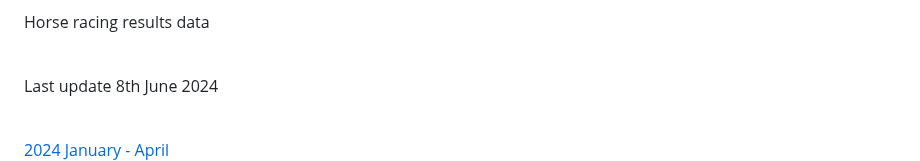
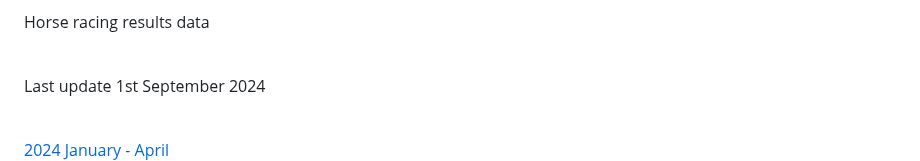
Before and after one commit to tastethewhip/tastethewhip.github.io, a Markdown page: README.md, the part around one of its changes. Drawn GitHub-style.

```diff
--- a/README.md
+++ b/README.md
@@ -8,7 +8,7 @@ RPR / TS 72hours<br>
 
 Horse racing results data<br><br>
 
-Last update 8th June 2024 <br><br>
+Last update 1st September 2024 <br><br>
 
 
 <a href = https://tastethewhip.github.io/2024_part_i.html>2024 January - April </a><br>
```
Also changed, not shown: other parts of README.md (+2 -1 lines).
